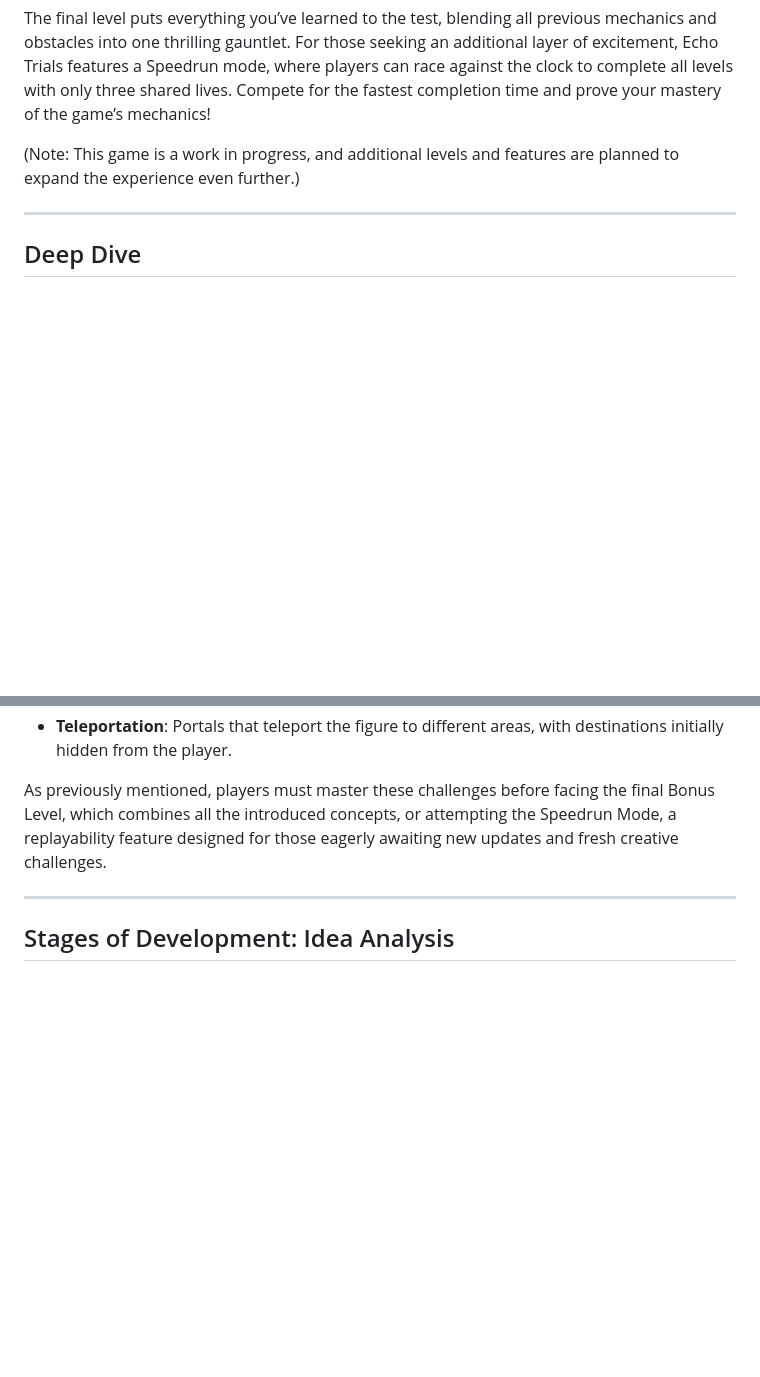
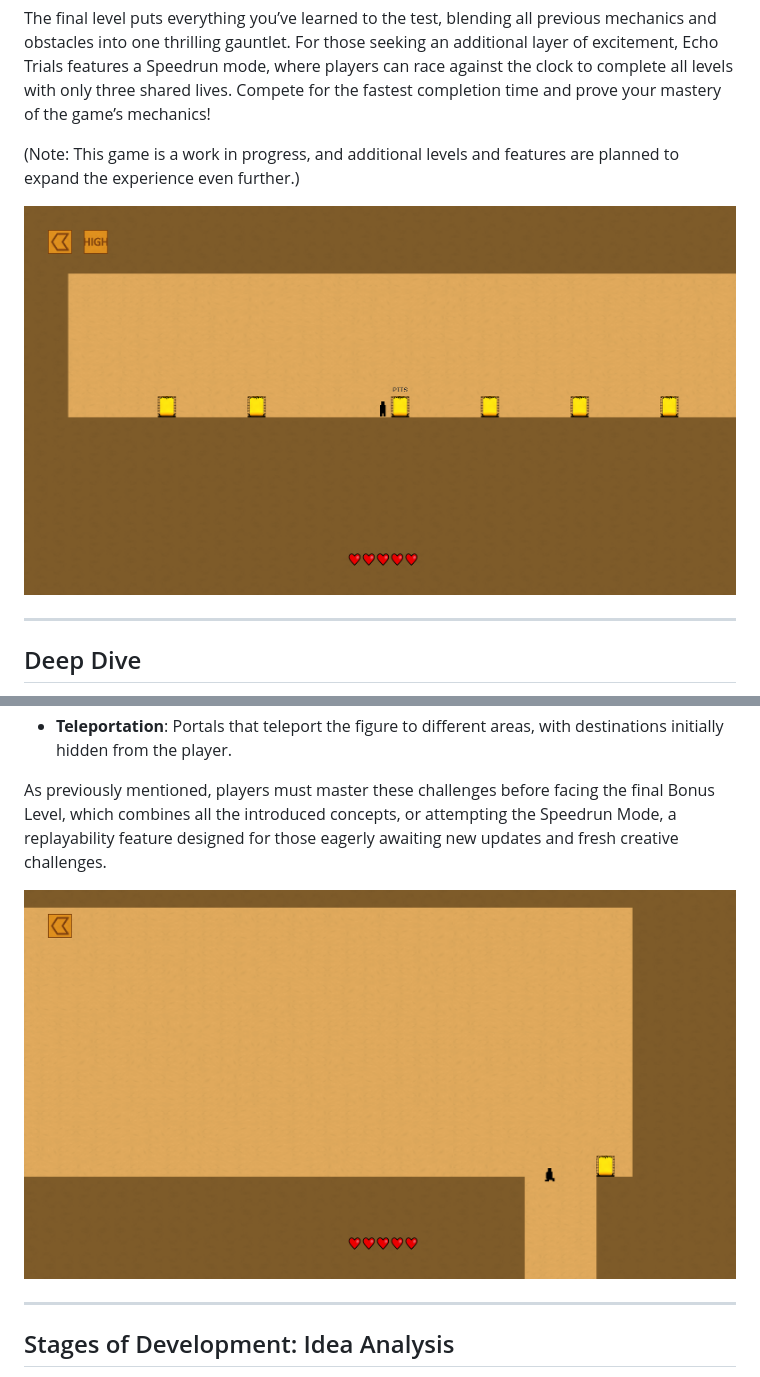
Before and after one commit to AnthonyAl/EchoTrials, a Markdown page: README.md, 2 parts joined by grey strips. Rendered like a GitHub page; pictures changed too: .github/resources/a2.png (added), .github/resources/a4.png (added); blank space fills up the shorter version.

```diff
--- a/README.md
+++ b/README.md
@@ -6,6 +6,8 @@ Echo Trials is a unique 2D Java-based platformer that challenges your intuition,
 The final level puts everything you’ve learned to the test, blending all previous mechanics and obstacles into one thrilling gauntlet. For those seeking an additional layer of excitement, Echo Trials features a Speedrun mode, where players can race against the clock to complete all levels with only three shared lives. Compete for the fastest completion time and prove your mastery of the game’s mechanics!
 
 (Note: This game is a work in progress, and additional levels and features are planned to expand the experience even further.)
+
+![Main Menu](/.github/resources/a2.png "Main Menu")
 
 ---
 
@@ -29,6 +31,8 @@ The implemented levels currently introduce the following mechanics:
 
 As previously mentioned, players must master these challenges before facing the final Bonus Level, which combines all the introduced concepts, or attempting the Speedrun Mode, a replayability feature designed for those eagerly awaiting new updates and fresh creative challenges.
 
+![Pits](/.github/resources/a4.png "Pits")
+
 ---
 
 ## Stages of Development: Idea Analysis
```
Also changed, not shown: other parts of README.md (+5 -0 lines), .github/resources/a8.png (added), .github/resources/a9.png (added).
